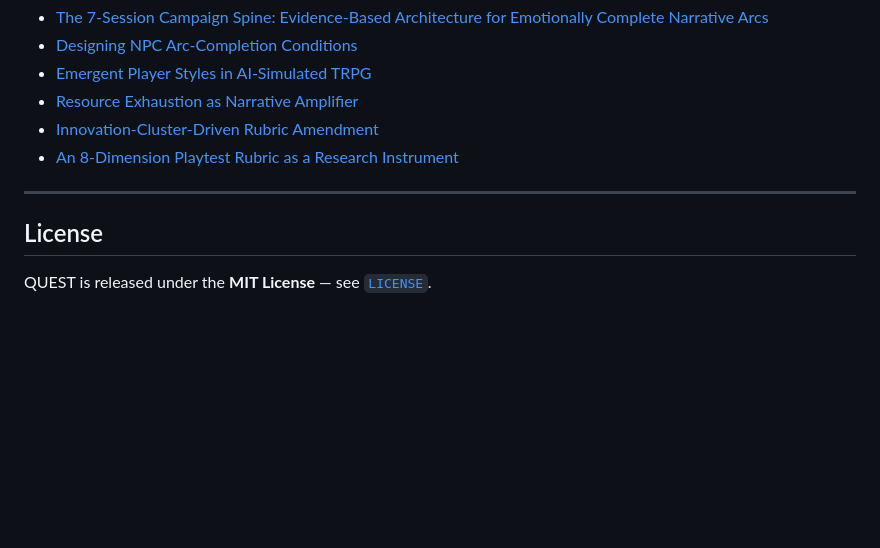
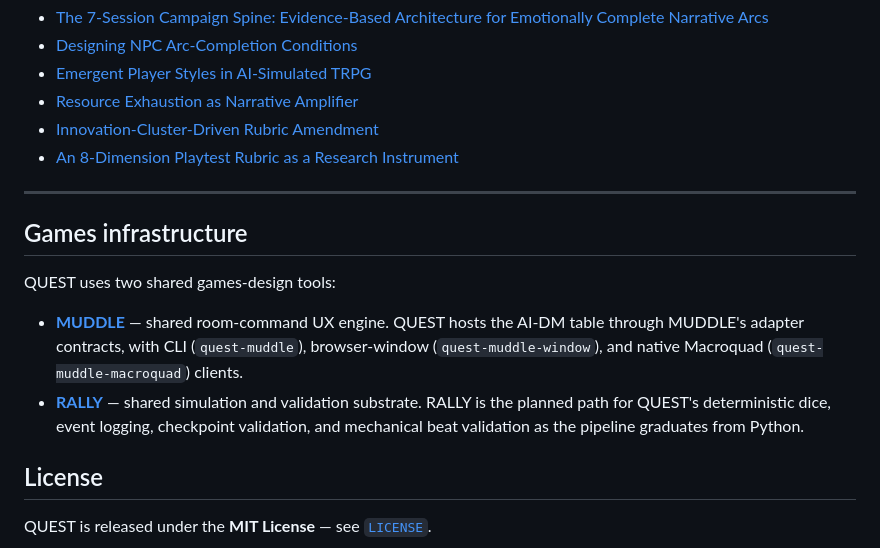
Before and after one commit to giodl73-repo/QUEST, a Markdown page: README.md, the part around the change. GitHub-like rendering; blank space fills up the shorter version.

Commit message:
Add games infrastructure section

```diff
--- a/README.md
+++ b/README.md
@@ -262,6 +262,13 @@ Six papers document findings from the workshop's seven campaigns. LaTeX sources
 
 ---
 
+## Games infrastructure
+
+QUEST uses two shared games-design tools:
+
+- **[MUDDLE](https://github.com/giodl73-repo/MUDDLE)** — shared room-command UX engine. QUEST hosts the AI-DM table through MUDDLE's adapter contracts, with CLI (`quest-muddle`), browser-window (`quest-muddle-window`), and native Macroquad (`quest-muddle-macroquad`) clients.
+- **[RALLY](https://github.com/giodl73-repo/RALLY)** — shared simulation and validation substrate. RALLY is the planned path for QUEST's deterministic dice, event logging, checkpoint validation, and mechanical beat validation as the pipeline graduates from Python.
+
 ## License
 
 QUEST is released under the **MIT License** — see [`LICENSE`](LICENSE).
```
